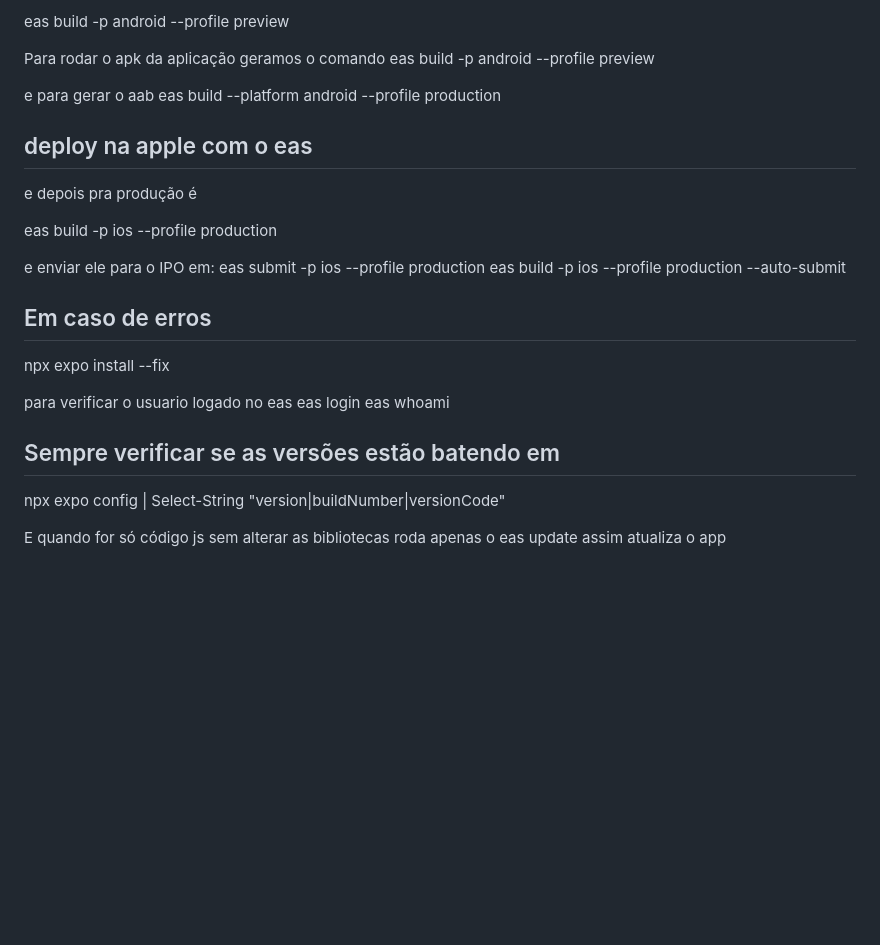
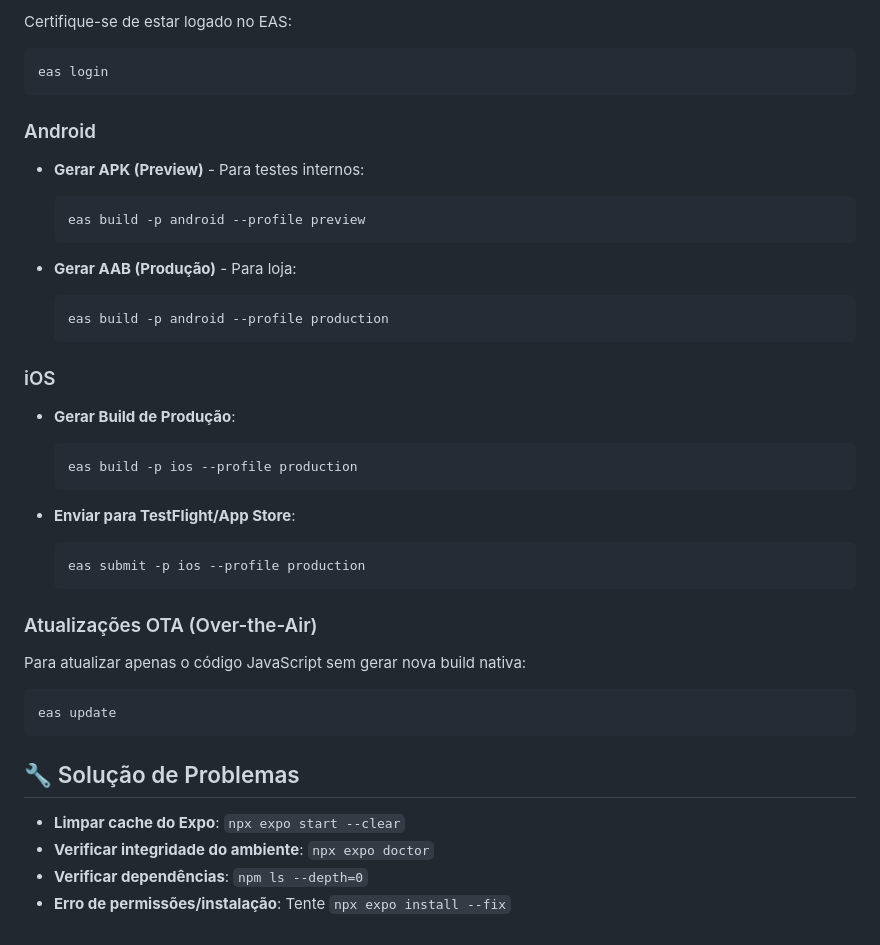
Before and after one commit to Kaique-010/front-mobile, a Markdown page: README.md, the part around the change printed below. GitHub-like rendering; blank space fills up the shorter version.

Commit message:
ajustes no README

````diff
--- a/README.md
+++ b/README.md
@@ -108,31 +91,47 @@ expo start --dev-client
 
-eas build -p android --profile preview
+Certifique-se de estar logado no EAS:
 
-Para rodar o apk da aplicação geramos o comando eas build -p android --profile preview
+```bash
+eas login
+```
 
-e para gerar o aab
-eas build --platform android --profile production
+### Android
 
-## deploy na apple com o eas
+- **Gerar APK (Preview)** - Para testes internos:
 
-e depois pra produção é
+  ```bash
+  eas build -p android --profile preview
+  ```
 
-eas build -p ios --profile production
+- **Gerar AAB (Produção)** - Para loja:
+  ```bash
+  eas build -p android --profile production
+  ```
 
-e enviar ele para o IPO em:
-eas submit -p ios --profile production
-eas build -p ios --profile production --auto-submit
+### iOS
 
-## Em caso de erros
+- **Gerar Build de Produção**:
 
-npx expo install --fix
+  ```bash
+  eas build -p ios --profile production
+  ```
 
-para verificar o usuario logado no eas
-eas login
-eas whoami
+- **Enviar para TestFlight/App Store**:
+  ```bash
+  eas submit -p ios --profile production
+  ```
 
-## Sempre verificar se as versões estão batendo em
+### Atualizações OTA (Over-the-Air)
 
-npx expo config | Select-String "version|buildNumber|versionCode"
+Para atualizar apenas o código JavaScript sem gerar nova build nativa:
 
-E quando for só código js sem alterar as bibliotecas roda apenas o eas update assim atualiza o app
+```bash
+eas update
+```
+
+## 🔧 Solução de Problemas
+
+- **Limpar cache do Expo**: `npx expo start --clear`
+- **Verificar integridade do ambiente**: `npx expo doctor`
+- **Verificar dependências**: `npm ls --depth=0`
+- **Erro de permissões/instalação**: Tente `npx expo install --fix`
````
Also changed, not shown: other parts of README.md (+69 -86 lines).
